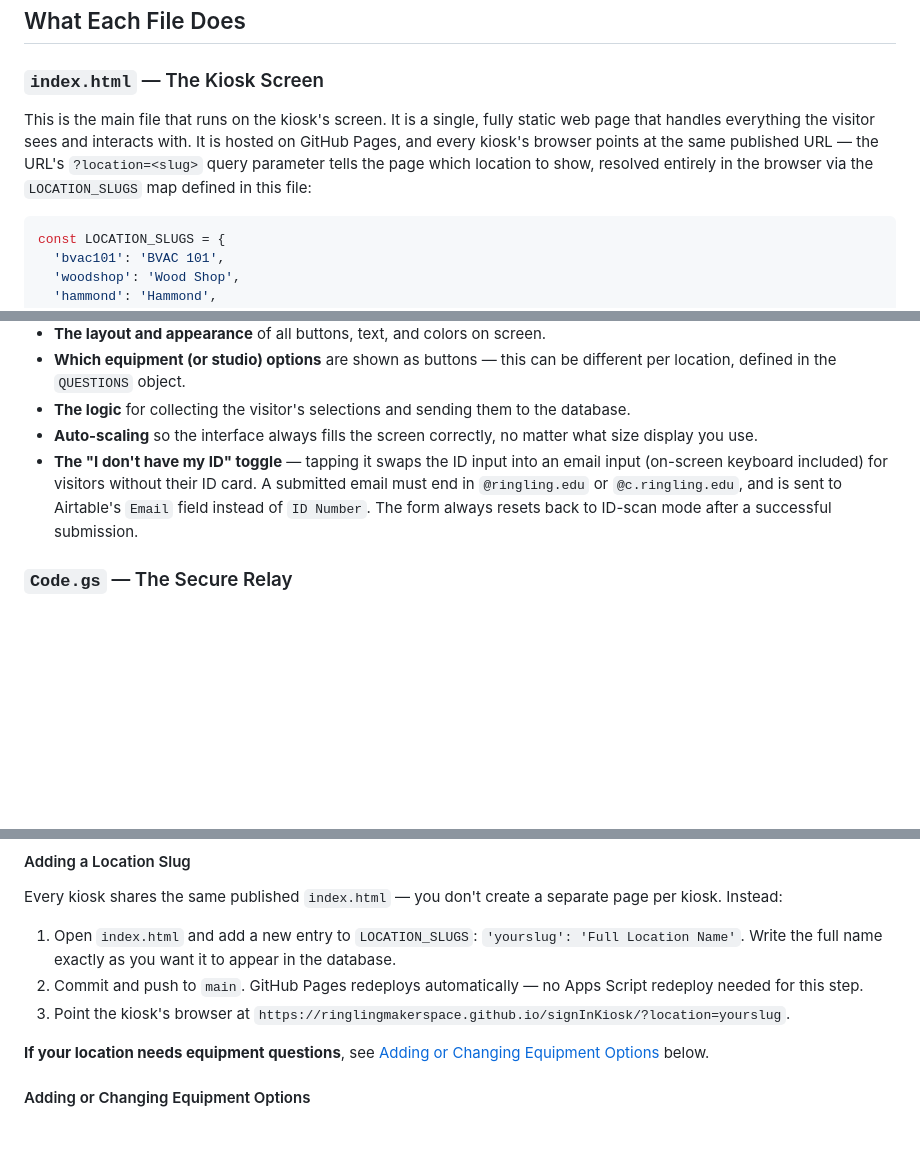
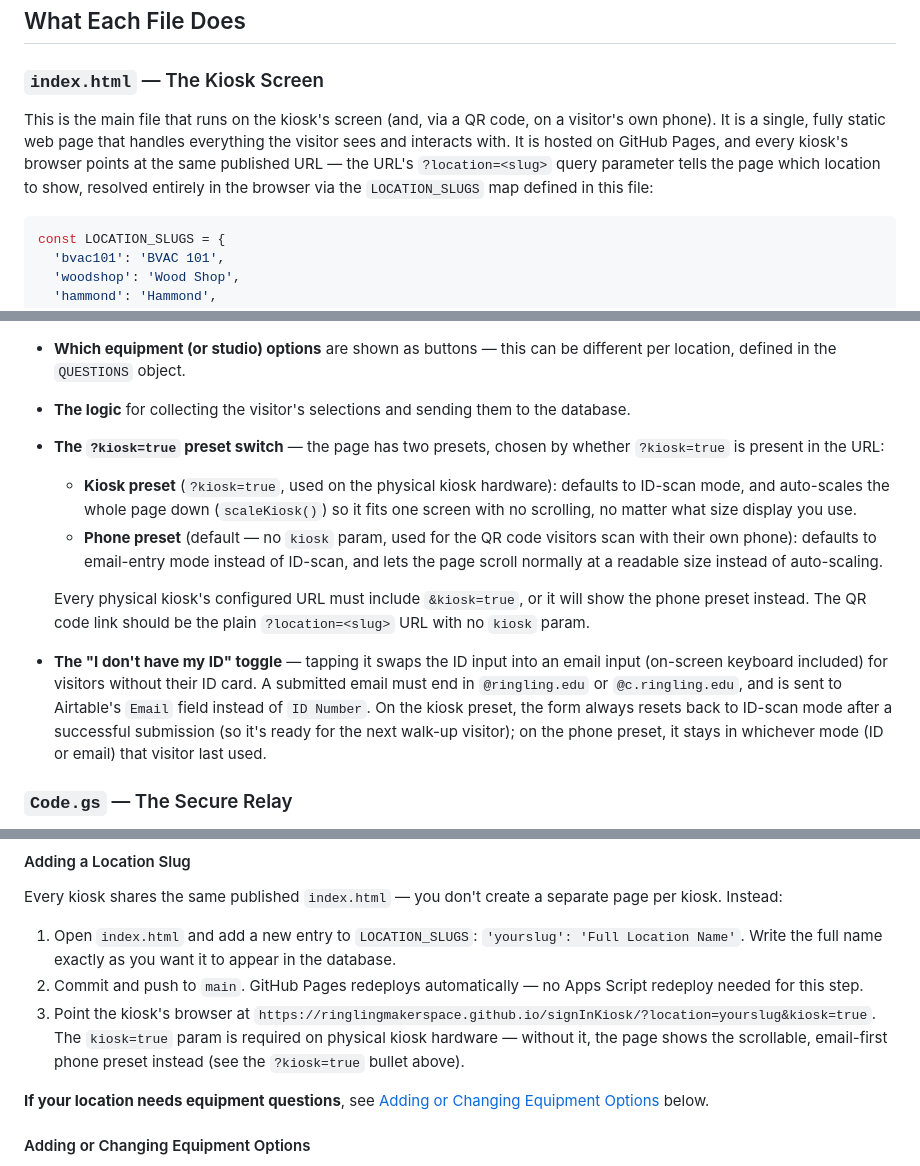
Before and after one commit to ringlingmakerspace/signInKiosk, a Markdown page: documentation.md, 3 parts joined by grey strips. GitHub-like rendering; blank space fills up the shorter version.

Commit message:
feat: update documentation to clarify kiosk and phone mode configurations

````diff
--- a/documentation.md
+++ b/documentation.md
@@ -47,7 +47,7 @@ When a visitor walks up to a kiosk, here is what happens step by step:
 
 ### `index.html` — The Kiosk Screen
 
-This is the main file that runs on the kiosk's screen. It is a single, fully static web page that handles everything the visitor sees and interacts with. It is hosted on GitHub Pages, and every kiosk's browser points at the same published URL — the URL's `?location=<slug>` query parameter tells the page which location to show, resolved entirely in the browser via the `LOCATION_SLUGS` map defined in this file:
+This is the main file that runs on the kiosk's screen (and, via a QR code, on a visitor's own phone). It is a single, fully static web page that handles everything the visitor sees and interacts with. It is hosted on GitHub Pages, and every kiosk's browser points at the same published URL — the URL's `?location=<slug>` query parameter tells the page which location to show, resolved entirely in the browser via the `LOCATION_SLUGS` map defined in this file:
 
 ```js
 const LOCATION_SLUGS = {
@@ -64,8 +64,12 @@ Key things this file controls:
 - **The layout and appearance** of all buttons, text, and colors on screen.
 - **Which equipment (or studio) options** are shown as buttons — this can be different per location, defined in the `QUESTIONS` object.
 - **The logic** for collecting the visitor's selections and sending them to the database.
-- **Auto-scaling** so the interface always fills the screen correctly, no matter what size display you use.
-- **The "I don't have my ID" toggle** — tapping it swaps the ID input into an email input (on-screen keyboard included) for visitors without their ID card. A submitted email must end in `@ringling.edu` or `@c.ringling.edu`, and is sent to Airtable's `Email` field instead of `ID Number`. The form always resets back to ID-scan mode after a successful submission.
+- **The `?kiosk=true` preset switch** — the page has two presets, chosen by whether `?kiosk=true` is present in the URL:
+  - **Kiosk preset** (`?kiosk=true`, used on the physical kiosk hardware): defaults to ID-scan mode, and auto-scales the whole page down (`scaleKiosk()`) so it fits one screen with no scrolling, no matter what size display you use.
+  - **Phone preset** (default — no `kiosk` param, used for the QR code visitors scan with their own phone): defaults to email-entry mode instead of ID-scan, and lets the page scroll normally at a readable size instead of auto-scaling.
+
+  Every physical kiosk's configured URL must include `&kiosk=true`, or it will show the phone preset instead. The QR code link should be the plain `?location=<slug>` URL with no `kiosk` param.
+- **The "I don't have my ID" toggle** — tapping it swaps the ID input into an email input (on-screen keyboard included) for visitors without their ID card. A submitted email must end in `@ringling.edu` or `@c.ringling.edu`, and is sent to Airtable's `Email` field instead of `ID Number`. On the kiosk preset, the form always resets back to ID-scan mode after a successful submission (so it's ready for the next walk-up visitor); on the phone preset, it stays in whichever mode (ID or email) that visitor last used.
 
 ### `Code.gs` — The Secure Relay
 
@@ -127,7 +131,7 @@ Every kiosk shares the same published `index.html` — you don't create a separa
 
 1. Open `index.html` and add a new entry to `LOCATION_SLUGS`: `'yourslug': 'Full Location Name'`. Write the full name exactly as you want it to appear in the database.
 2. Commit and push to `main`. GitHub Pages redeploys automatically — no Apps Script redeploy needed for this step.
-3. Point the kiosk's browser at `https://ringlingmakerspace.github.io/signInKiosk/?location=yourslug`.
+3. Point the kiosk's browser at `https://ringlingmakerspace.github.io/signInKiosk/?location=yourslug&kiosk=true`. The `kiosk=true` param is required on physical kiosk hardware — without it, the page shows the scrollable, email-first phone preset instead (see the `?kiosk=true` bullet above).
 
 **If your location needs equipment questions**, see [Adding or Changing Equipment Options](#adding-or-changing-equipment-options) below.
 
````
Also changed, not shown: other parts of documentation.md (+3 -3 lines).
